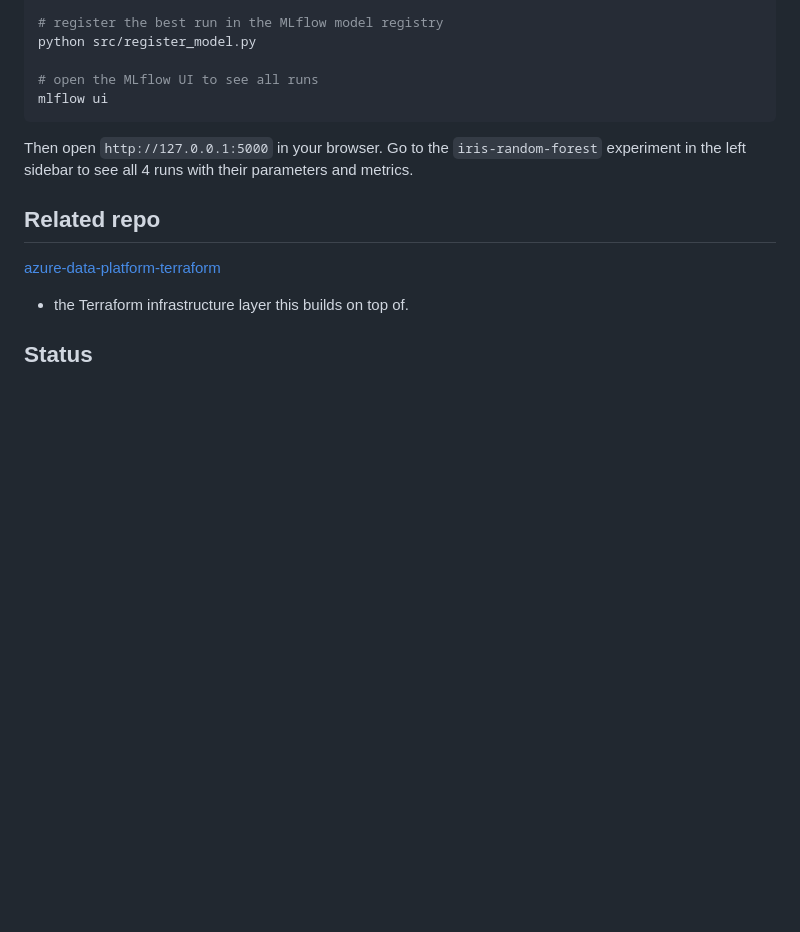
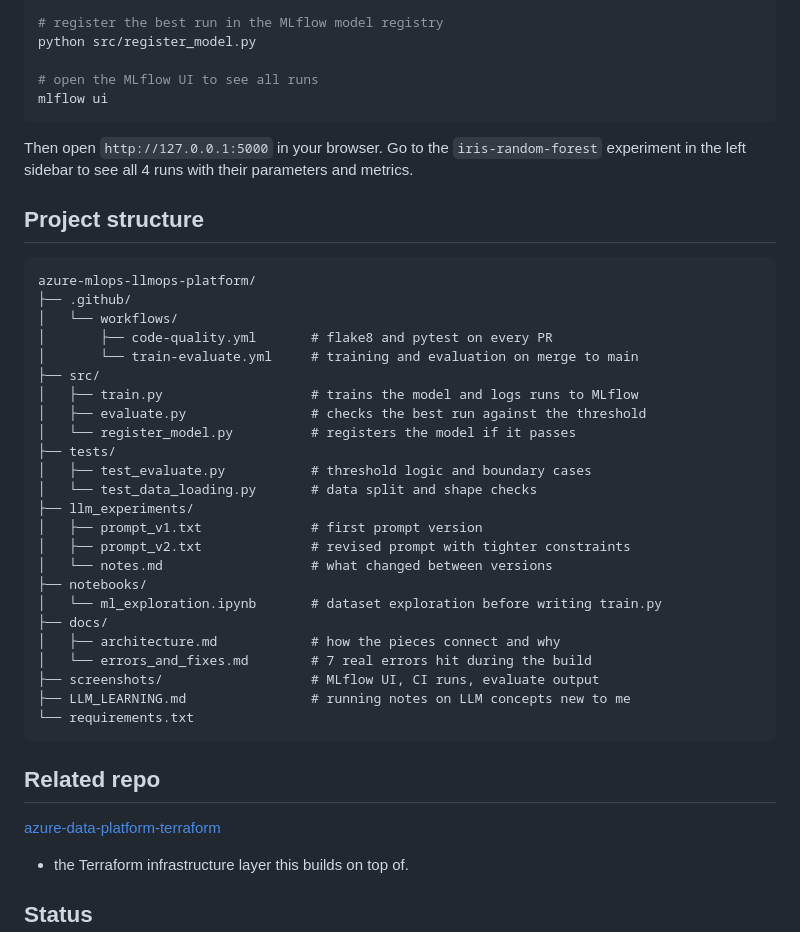
Before and after one commit to rubak714/azure-mlops-llmops-platform, a Markdown page: README.md, the part around the change. Drawn GitHub-style; blank space fills up the shorter version.

Commit message:
docs: add project structure section to README

````diff
--- a/README.md
+++ b/README.md
@@ -53,6 +53,35 @@ mlflow ui
 
 Then open `http://127.0.0.1:5000` in your browser. Go to the `iris-random-forest` experiment in the left sidebar to see all 4 runs with their parameters and metrics.
 
+## Project structure
+
+```
+azure-mlops-llmops-platform/
+├── .github/
+│   └── workflows/
+│       ├── code-quality.yml       # flake8 and pytest on every PR
+│       └── train-evaluate.yml     # training and evaluation on merge to main
+├── src/
+│   ├── train.py                   # trains the model and logs runs to MLflow
+│   ├── evaluate.py                # checks the best run against the threshold
+│   └── register_model.py          # registers the model if it passes
+├── tests/
+│   ├── test_evaluate.py           # threshold logic and boundary cases
+│   └── test_data_loading.py       # data split and shape checks
+├── llm_experiments/
+│   ├── prompt_v1.txt              # first prompt version
+│   ├── prompt_v2.txt              # revised prompt with tighter constraints
+│   └── notes.md                   # what changed between versions
+├── notebooks/
+│   └── ml_exploration.ipynb       # dataset exploration before writing train.py
+├── docs/
+│   ├── architecture.md            # how the pieces connect and why
+│   └── errors_and_fixes.md        # 7 real errors hit during the build
+├── screenshots/                   # MLflow UI, CI runs, evaluate output
+├── LLM_LEARNING.md                # running notes on LLM concepts new to me
+└── requirements.txt
+```
+
 ## Related repo
 
 [azure-data-platform-terraform](https://github.com/rubak714/azure-data-platform-terraform)
````
